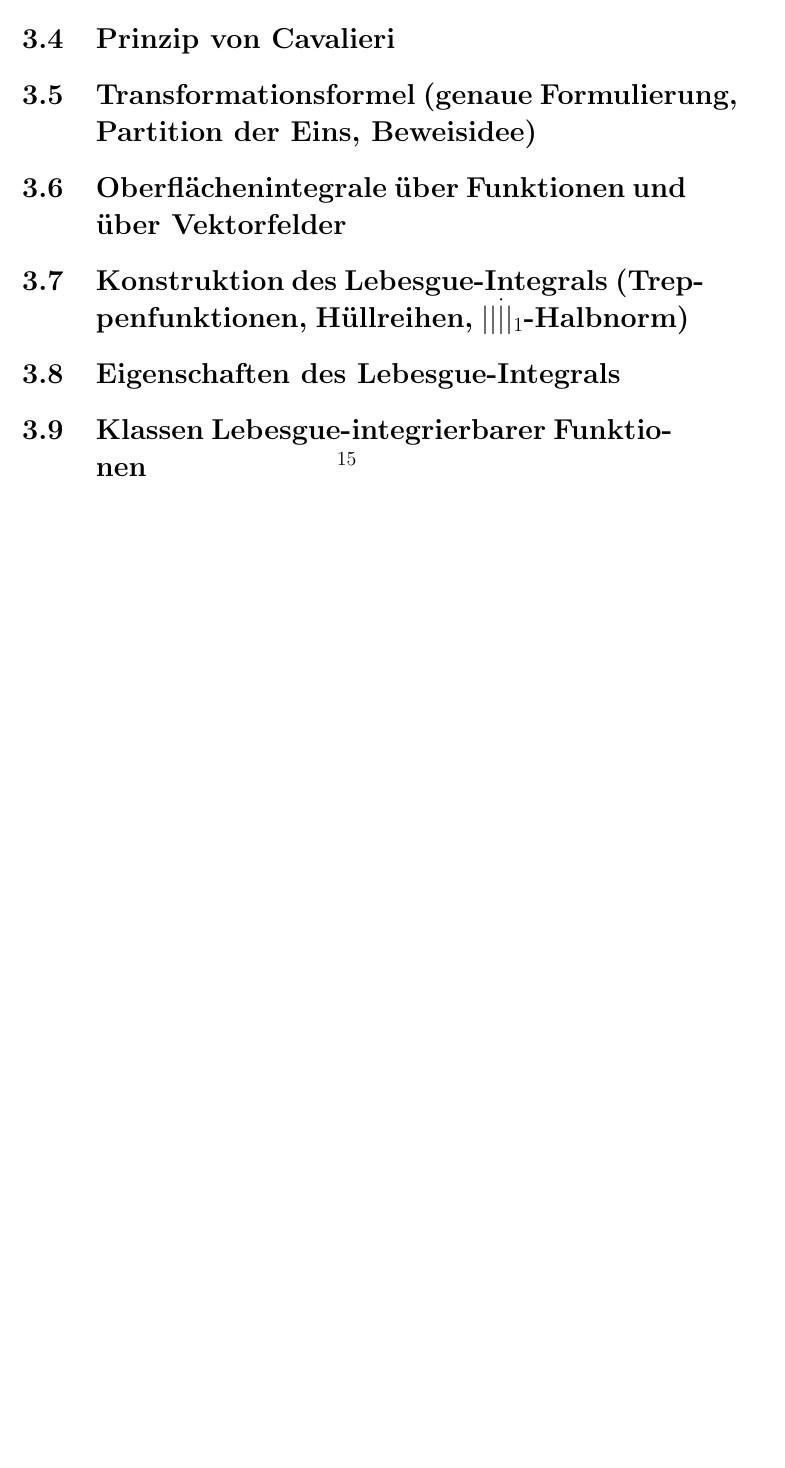
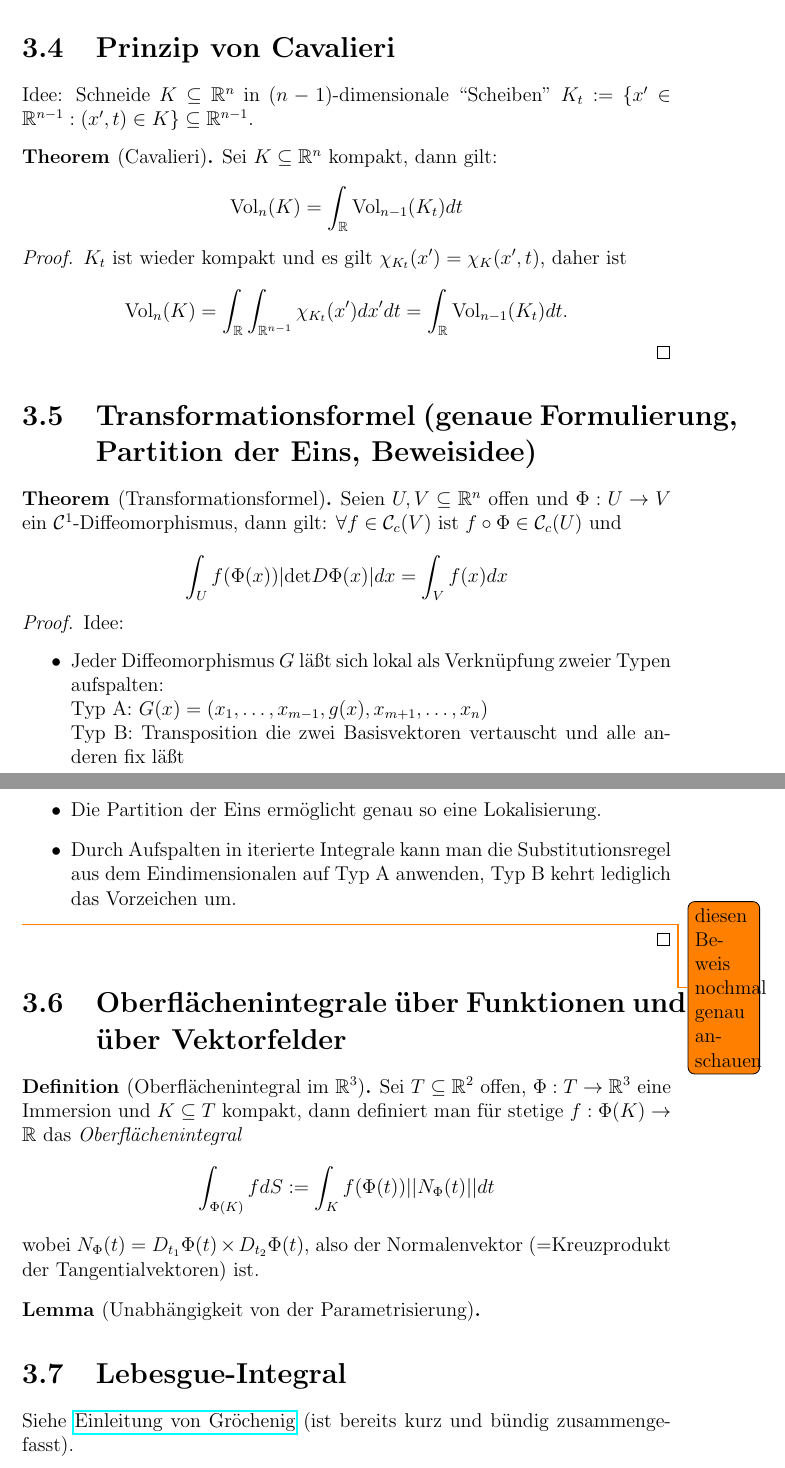
Before and after one commit to petermuehlbacher/surveys, a LaTeX document (analysis3/analysis3.tex, which reads analysis3/chapters/multipleintegrals.tex): part of page 16 of 17 before the commit and two parts of pages 17 and 18 of 19 after it, the two joined at a grey line, cut so that both start at the same text, the shorter picture padded with empty space. Compiled offline with pdfLaTeX.

Commit message:
added multiple integrals section (not finished yet)

```diff
--- a/analysis3/chapters/multipleintegrals.tex
+++ b/analysis3/chapters/multipleintegrals.tex
@@ -6,12 +73,49 @@
 
 \section{Prinzip von Cavalieri}
+Idee: Schneide $K\subseteq \mathbb R^n$ in $(n-1)$-dimensionale ``Scheiben'' $K_t:=\{x'\in\mathbb R^{n-1}:(x',t)\in K\}\subseteq \mathbb R^{n-1}$.
+\begin{theorem}[Cavalieri]
+	Sei $K\subseteq \mathbb R^n$ kompakt, dann gilt:
+	$$\text{Vol}_n(K) = \int_{\mathbb R}\text{Vol}_{n-1}(K_t)dt$$
+\end{theorem}
+\begin{proof}
+	$K_t$ ist wieder kompakt und es gilt $\chi_{K_t}(x')=\chi_K(x',t)$, daher ist
+
+	$$\text{Vol}_n(K) = \int_{\mathbb R}\int_{\mathbb R^{n-1}}\chi_{K_t}(x')dx'dt = \int_{\mathbb R}\text{Vol}_{n-1}(K_t)dt.$$
+\end{proof}
+
+
 
 \section{Transformationsformel (genaue Formulierung, Partition der Eins, Beweisidee)}
+\begin{theorem}[Transformationsformel]
+	Seien $U,V\subseteq\mathbb R^n$ offen und $\Phi : U\rightarrow V$ ein $\mathcal C^1$-Diffeomorphismus, dann gilt: $\forall f\in\mathcal C_c(V)$ ist $f\circ\Phi \in \mathcal C_c(U)$ und
+
+	$$\int_U f(\Phi(x))|\text{det}D\Phi(x)|dx = \int_V f(x)dx$$
+\end{theorem}
+\begin{proof}
+	Idee:
+	\begin{itemize}
+		\item Jeder Diffeomorphismus $G$ l\"a\ss t sich lokal als Verknüpfung zweier Typen aufspalten: \\Typ A: $G(x)=(x_1,\dots,x_{m-1},g(x),x_{m+1},\dots,x_n)$\\Typ B: Transposition die zwei Basisvektoren vertauscht und alle anderen fix l\"a\ss t
+		\item Die Partition der Eins erm\"oglicht genau so eine Lokalisierung.
+		\item Durch Aufspalten in iterierte Integrale kann man die Substitutionsregel aus dem Eindimensionalen auf Typ A anwenden, Typ B kehrt lediglich das Vorzeichen um.
+	\end{itemize}
+	\todo{diesen Beweis nochmal genau anschauen}
+\end{proof}
+
 
 \section{Oberfl\"achenintegrale \"uber Funktionen und \"uber Vektorfelder}
+\begin{definition}[Oberfl\"achenintegral im $\mathbb R^3$]
+	Sei $T\subseteq \mathbb R^2$ offen, $\Phi:T\rightarrow \mathbb R^3$ eine Immersion und $K\subseteq T$ kompakt, dann definiert man f\"ur stetige $f:\Phi(K)\rightarrow \mathbb R$ das \textit{Oberfl\"achenintegral}
+	$$\int_{\Phi(K)}fdS := \int_K f(\Phi(t))||N_\Phi(t)||dt$$ wobei $N_\Phi(t) = D_{t_1}\Phi(t)\times D_{t_2}\Phi(t)$, also der Normalenvektor (=Kreuzprodukt der Tangentialvektoren) ist.
+\end{definition}
 
-\section{Konstruktion des Lebesgue-Integrals (Treppenfunktionen, H\"ullreihen, $||\dot||_1$-Halbnorm)}
+\begin{lemma}[Unabh\"angigkeit von der Parametrisierung]
 
-\section{Eigenschaften des Lebesgue-Integrals}
+\end{lemma}
 
-\section{Klassen Lebesgue-integrierbarer Funktionen}
+
+
+
+
+
+\section{Lebesgue-Integral}
+Siehe \href{http://homepage.univie.ac.at/karlheinz.groechenig/lebesgue.pdf}{Einleitung von Gr\"ochenig} (ist bereits kurz und b\"undig zusammengefasst).
```
Also changed, not shown: analysis3/analysis3.pdf, analysis3/chapters/multipleintegrals.tex (67 more changed lines).
